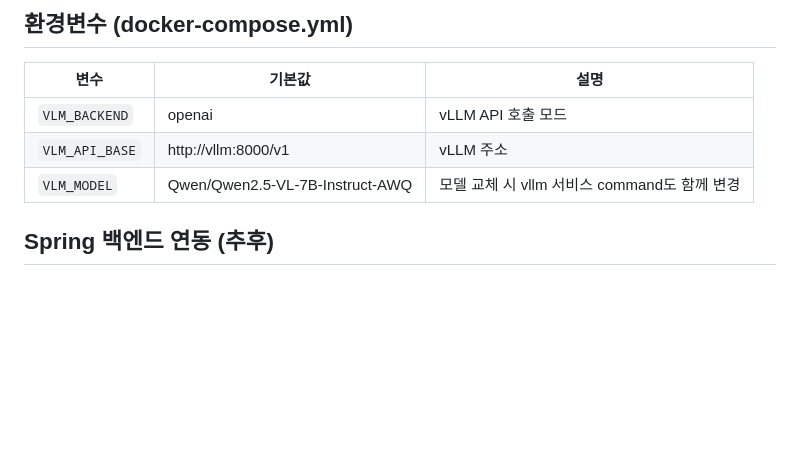
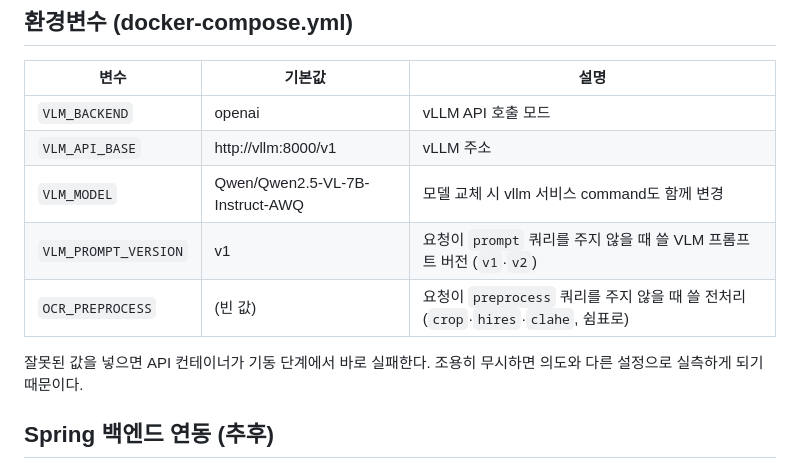
Before and after one commit to Team-HowMuch/howmuch-ai-server, a Markdown page: DEPLOY.md, the part around the change. Rendered like a GitHub page; blank space fills up the shorter version.

```diff
--- a/DEPLOY.md
+++ b/DEPLOY.md
@@ -112,6 +112,11 @@ docker compose down             # 전체 종료 (모델 캐시는 유지)
 | `VLM_BACKEND` | openai | vLLM API 호출 모드 |
 | `VLM_API_BASE` | http://vllm:8000/v1 | vLLM 주소 |
 | `VLM_MODEL` | Qwen/Qwen2.5-VL-7B-Instruct-AWQ | 모델 교체 시 vllm 서비스 command도 함께 변경 |
+| `VLM_PROMPT_VERSION` | v1 | 요청이 `prompt` 쿼리를 주지 않을 때 쓸 VLM 프롬프트 버전 (`v1`·`v2`) |
+| `OCR_PREPROCESS` | (빈 값) | 요청이 `preprocess` 쿼리를 주지 않을 때 쓸 전처리 (`crop`·`hires`·`clahe`, 쉼표로) |
+
+잘못된 값을 넣으면 API 컨테이너가 기동 단계에서 바로 실패한다. 조용히 무시하면
+의도와 다른 설정으로 실측하게 되기 때문이다.
 
 ## Spring 백엔드 연동 (추후)
 
```
Also changed, not shown: README.md (+12 -0 lines).
